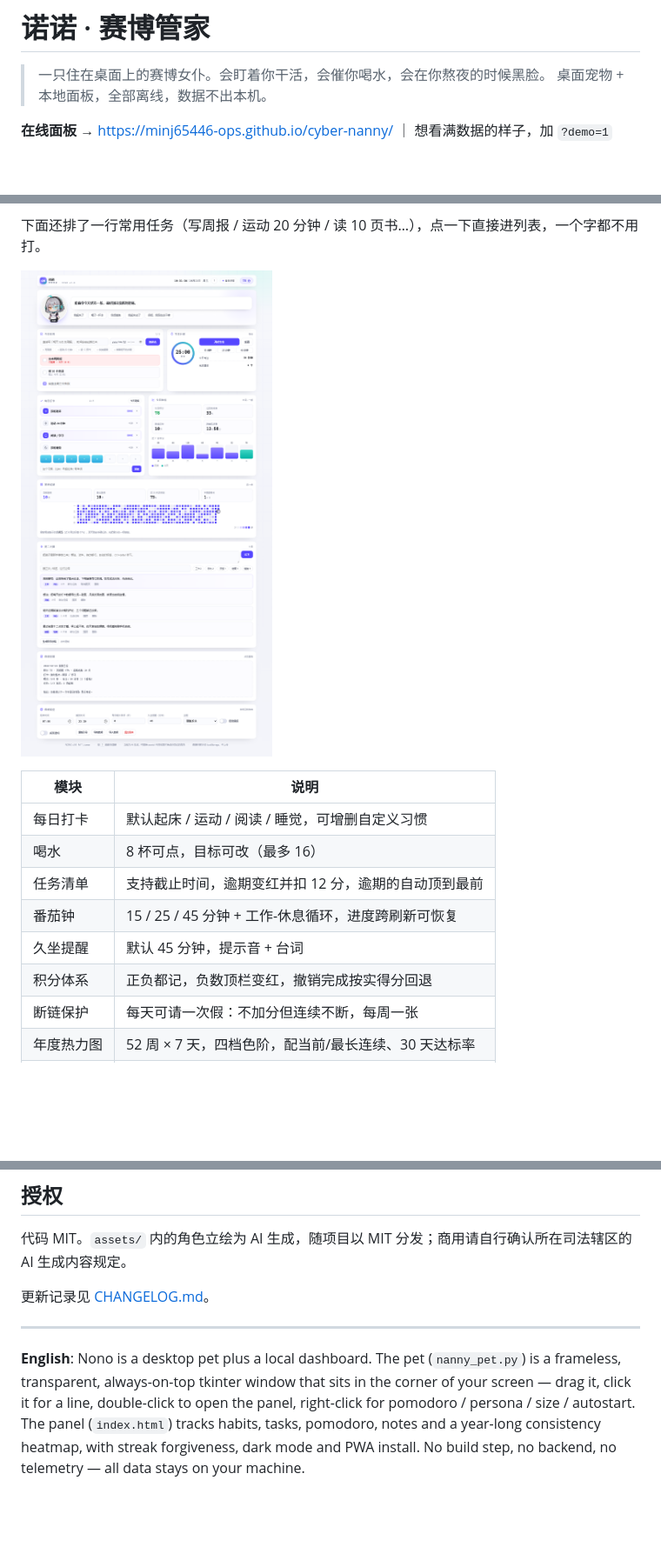
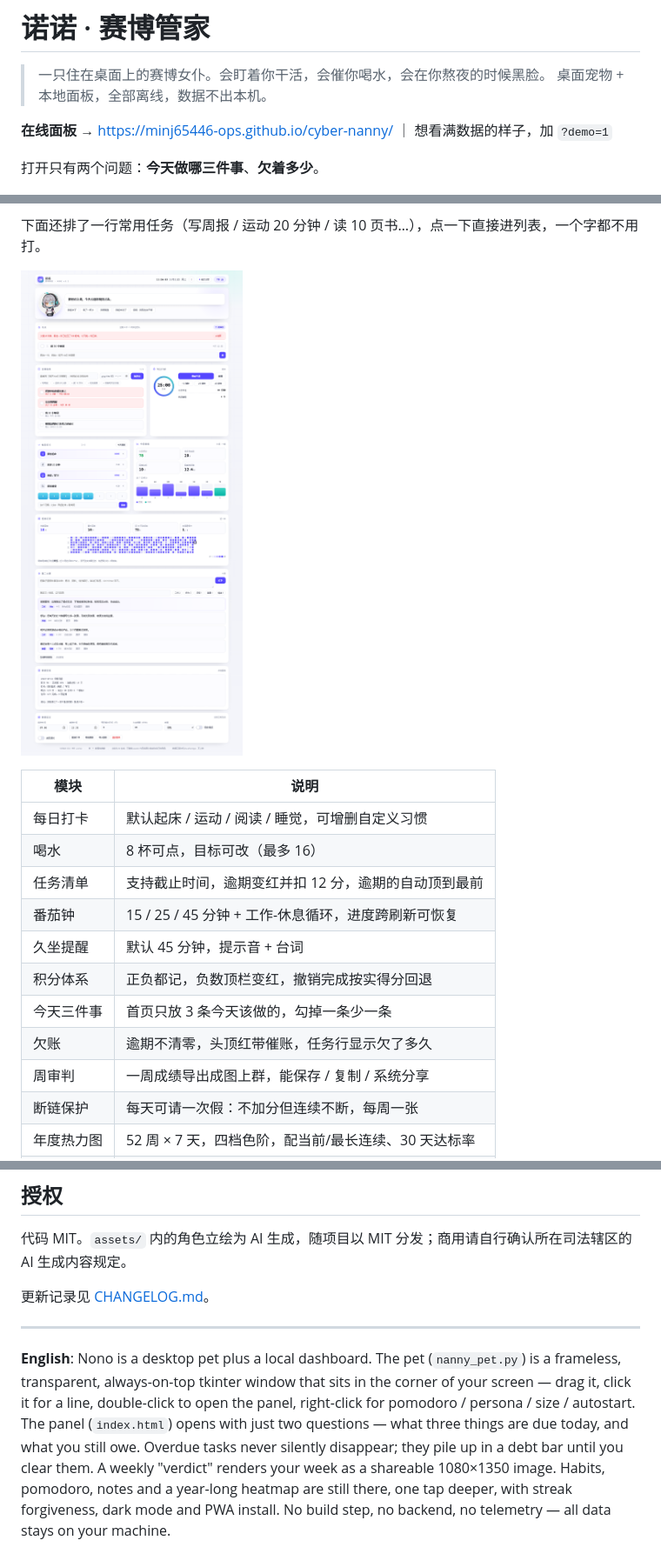
Before and after one commit to minj65446-ops/cyber-nanny, a Markdown page: README.md, 3 parts joined by grey strips. Shown: that part at 87% size. GitHub-like rendering; pictures changed too: docs/screenshot.png; blank space fills up the shorter version.

```diff
--- a/README.md
+++ b/README.md
@@ -4,6 +4,8 @@
 > 桌面宠物 + 本地面板，全部离线，数据不出本机。
 
 **在线面板** → <https://minj65446-ops.github.io/cyber-nanny/> ｜ 想看满数据的样子，加 `?demo=1`
+
+打开只有两个问题：**今天做哪三件事**、**欠着多少**。
 
 ![宠](docs/pet.png)
 
@@ -136,6 +166,9 @@ SCHEDULE = [
 | 番茄钟 | 15 / 25 / 45 分钟 + 工作-休息循环，进度跨刷新可恢复 |
 | 久坐提醒 | 默认 45 分钟，提示音 + 台词 |
 | 积分体系 | 正负都记，负数顶栏变红，撤销完成按实得分回退 |
+| 今天三件事 | 首页只放 3 条今天该做的，勾掉一条少一条 |
+| 欠账 | 逾期不清零，头顶红带催账，任务行显示欠了多久 |
+| 周审判 | 一周成绩导出成图上群，能保存 / 复制 / 系统分享 |
 | 断链保护 | 每天可请一次假：不加分但连续不断，每周一张 |
 | 年度热力图 | 52 周 × 7 天，四档色阶，配当前/最长连续、30 天达标率 |
 | 薄弱日分析 | 统计近 8 周各星期达标率，点名你最容易掉链子的那天 |
@@ -260,4 +295,4 @@ cyber-nanny/
 
 ---
 
-**English**: Nono is a desktop pet plus a local dashboard. The pet (`nanny_pet.py`) is a frameless, transparent, always-on-top tkinter window that sits in the corner of your screen — drag it, click it for a line, double-click to open the panel, right-click for pomodoro / persona / size / autostart. The panel (`index.html`) tracks habits, tasks, pomodoro, notes and a year-long consistency heatmap, with streak forgiveness, dark mode and PWA install. No build step, no backend, no telemetry — all data stays on your machine.
+**English**: Nono is a desktop pet plus a local dashboard. The pet (`nanny_pet.py`) is a frameless, transparent, always-on-top tkinter window that sits in the corner of your screen — drag it, click it for a line, double-click to open the panel, right-click for pomodoro / persona / size / autostart. The panel (`index.html`) opens with just two questions — what three things are due today, and what you still owe. Overdue tasks never silently disappear; they pile up in a debt bar until you clear them. A weekly "verdict" renders your week as a shareable 1080×1350 image. Habits, pomodoro, notes and a year-long heatmap are still there, one tap deeper, with streak forgiveness, dark mode and PWA install. No build step, no backend, no telemetry — all data stays on your machine.
```
Also changed, not shown: other parts of README.md (+31 -1 lines), CHANGELOG.md (+25 -0 lines), docs/mobile.png, docs/screenshot-dark.png, docs/verdict.png (added), 3 other files.
